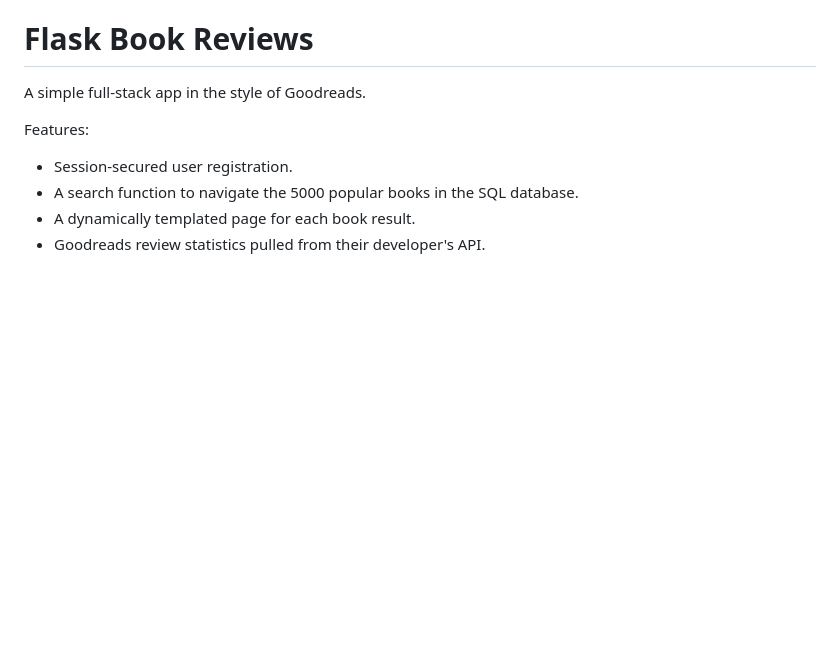
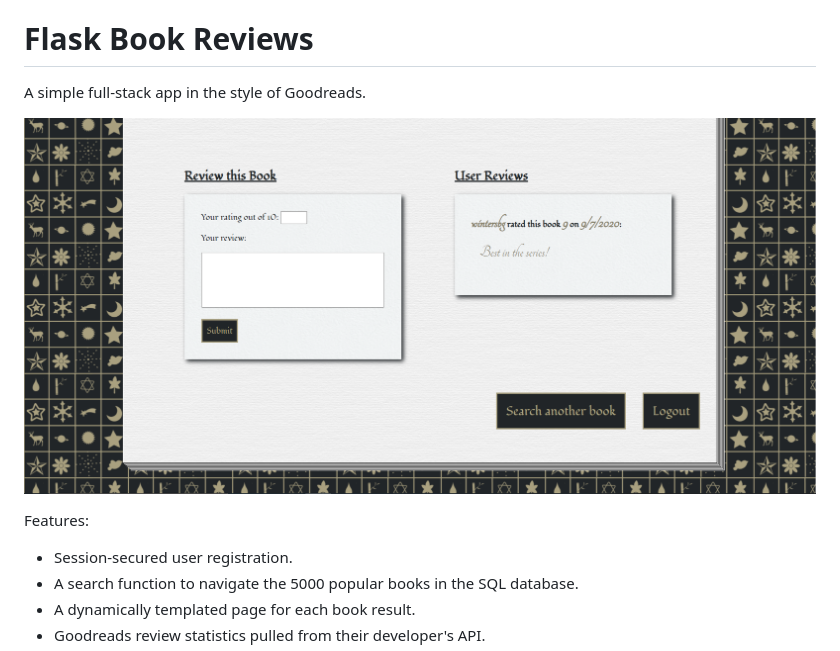
Before and after one commit to Rittenweb/flask-book-reviews, a Markdown page: README.md, the part around the change. Drawn GitHub-style; pictures changed too: static/readme_screenshot.png (added); blank space fills up the shorter version.

```diff
--- a/README.md
+++ b/README.md
@@ -1,6 +1,8 @@
 # Flask Book Reviews
 
 A simple full-stack app in the style of Goodreads.
+
+![Screenshot](static/readme_screenshot.png)
 
 Features:
 
```
